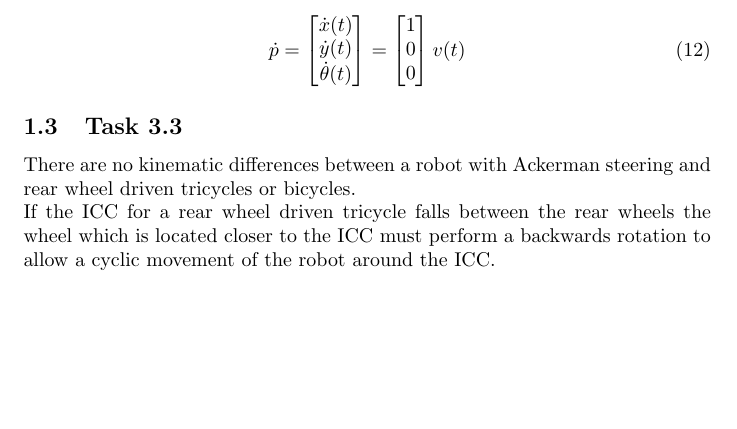
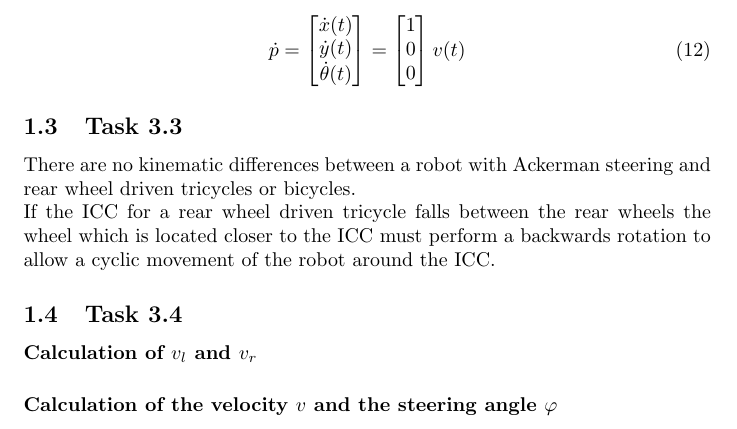
Before and after one commit to festplatte/jmu-robotics-1, a LaTeX problem sheet (exercise-11/report/report.tex): part of page 5 of 5, cut so that both start at the same text, the shorter picture padded with empty space. Compiled offline with pdfLaTeX.

Commit message:
Update report exercise 11

```diff
--- a/exercise-11/report/report.tex
+++ b/exercise-11/report/report.tex
@@ -116,4 +116,10 @@
 	\subsection{Task 3.3}
 	There are no kinematic differences between a robot with Ackerman steering and rear wheel driven tricycles or bicycles.\\
 	If the ICC for a rear wheel driven tricycle falls between the rear wheels the wheel which is located closer to the ICC must perform a backwards rotation to allow a cyclic movement of the robot around the ICC.
+
+	\subsection{Task 3.4}
+	\paragraph{Calculation of $v_{l}$ and $v_{r}$}
+
+	\paragraph{Calculation of the velocity $v$ and the steering angle $\varphi$}
+
 \end{document}
```
